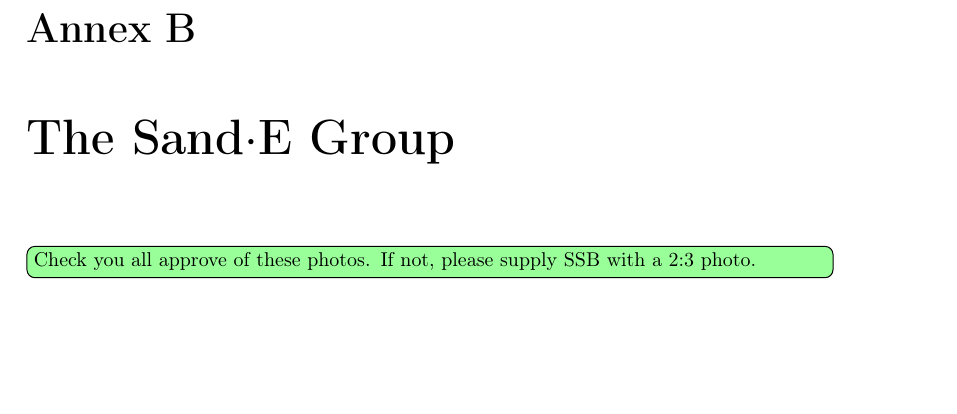
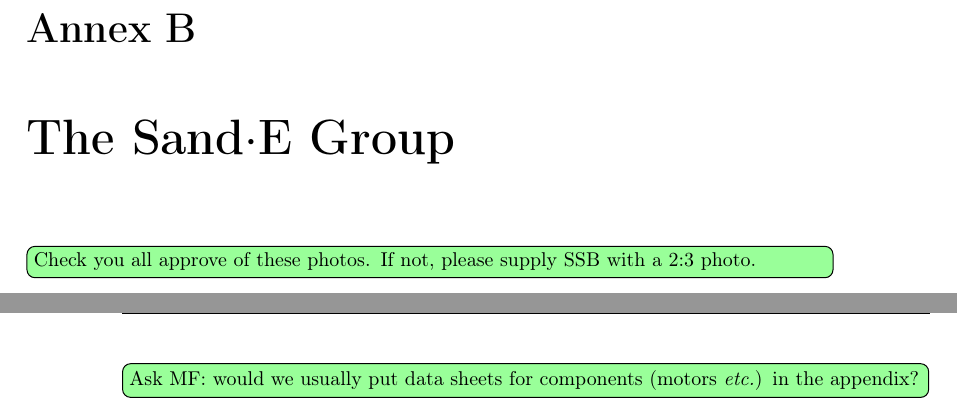
Before and after one commit to group-5/group_report, a LaTeX thesis (main.tex): part of page 39 of 41 before the commit and two parts of pages 39 and 40 of 42 after it, the two joined at a grey line, cut so that both start at the same text, the shorter picture padded with empty space. Compiled offline with pdfLaTeX.

```diff
--- a/main.tex
+++ b/main.tex
@@ -49,5 +49,5 @@
 %Annexes of report
     \input{Sections/board_meeting_minutes}
     \input{Sections/the_group}
-
+    \todo[inline]{Ask MF: would we usually put data sheets for components (motors \emph{etc.}) in the appendix?}
 \end{document}
```
Also changed, not shown: Files/UCL.jpg, README.md (added).
